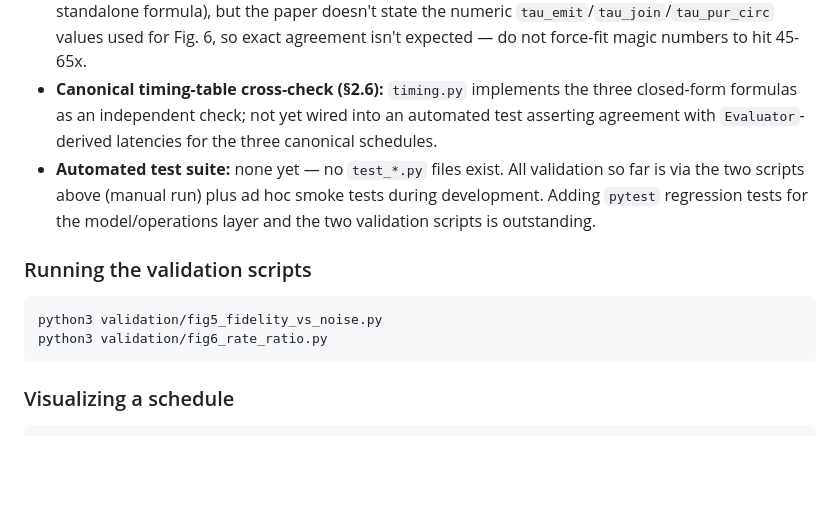
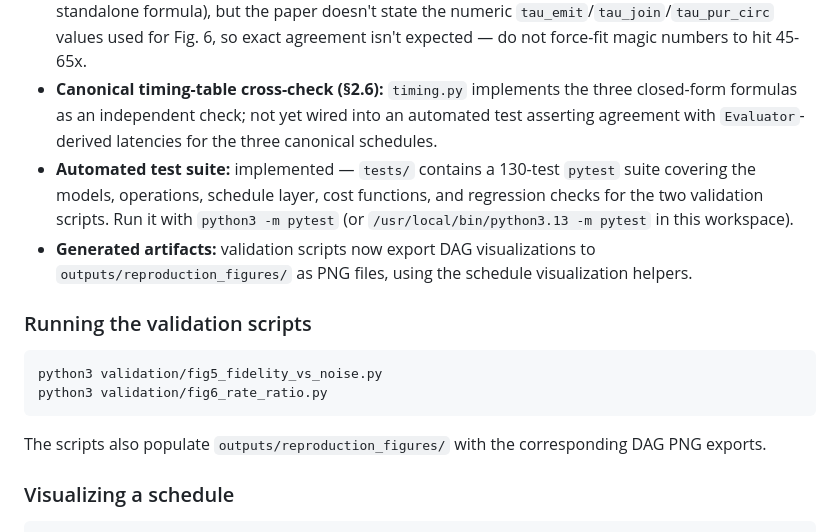
Before and after one commit to EliottFlechtner/hrgs-purification-scheduler, a Markdown page: README.md, the part around the change. Rendered like a GitHub page; blank space fills up the shorter version.

Commit message:
feat: implement automated test suite with 130 pytest tests and add DAG visualization exports

````diff
--- a/README.md
+++ b/README.md
@@ -33,7 +33,8 @@ cost functions) and `docs/WbW Plan.md` for the week-by-week project plan.
 - **Fig. 5 (fidelity vs. `e_d`) reproduction:** near-exact match. At `e_d=0.01`: raw/baseline/flexible = 0.8234/0.9168/0.9295 vs. paper's ~0.823/0.917/0.929.
 - **Fig. 6 (rate ratio) reproduction:** only qualitative/order-of-magnitude match (~8.8x vs. paper's 45-65x for flexible/baseline). The DAG-structural mechanism (single deferred Herald vs. sequential heralded pumping rounds) is correctly modeled and *is* the authoritative source of `rate`/`latency` (not a standalone formula), but the paper doesn't state the numeric `tau_emit`/`tau_join`/`tau_pur_circ` values used for Fig. 6, so exact agreement isn't expected — do not force-fit magic numbers to hit 45-65x.
 - **Canonical timing-table cross-check (§2.6):** `timing.py` implements the three closed-form formulas as an independent check; not yet wired into an automated test asserting agreement with `Evaluator`-derived latencies for the three canonical schedules.
-- **Automated test suite:** none yet — no `test_*.py` files exist. All validation so far is via the two scripts above (manual run) plus ad hoc smoke tests during development. Adding `pytest` regression tests for the model/operations layer and the two validation scripts is outstanding.
+- **Automated test suite:** implemented — `tests/` contains a 130-test `pytest` suite covering the models, operations, schedule layer, cost functions, and regression checks for the two validation scripts. Run it with `python3 -m pytest` (or `/usr/local/bin/python3.13 -m pytest` in this workspace).
+- **Generated artifacts:** validation scripts now export DAG visualizations to `outputs/reproduction_figures/` as PNG files, using the schedule visualization helpers.
 
 ### Running the validation scripts
 
@@ -41,6 +42,8 @@ cost functions) and `docs/WbW Plan.md` for the week-by-week project plan.
 python3 validation/fig5_fidelity_vs_noise.py
 python3 validation/fig6_rate_ratio.py
 ```
+
+The scripts also populate `outputs/reproduction_figures/` with the corresponding DAG PNG exports.
 
 ### Visualizing a schedule
 
````
